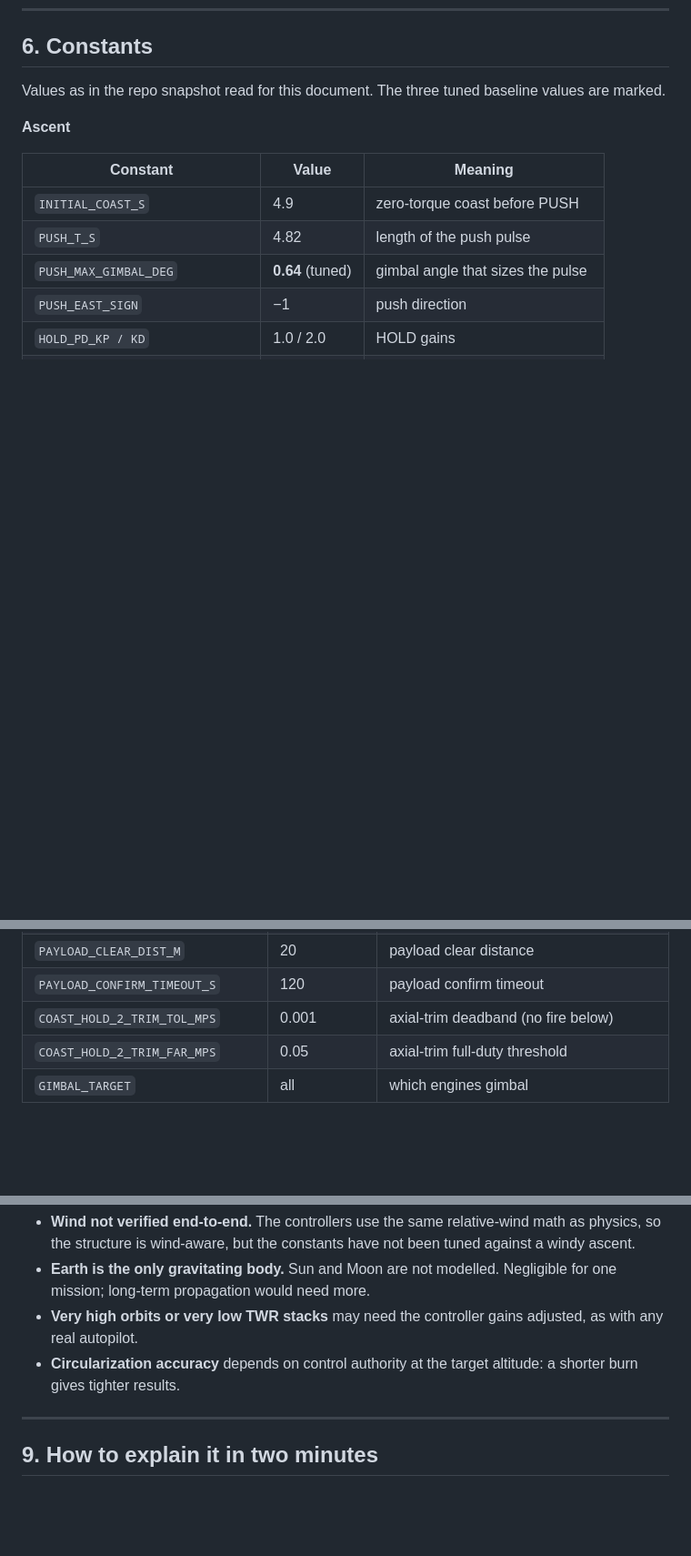
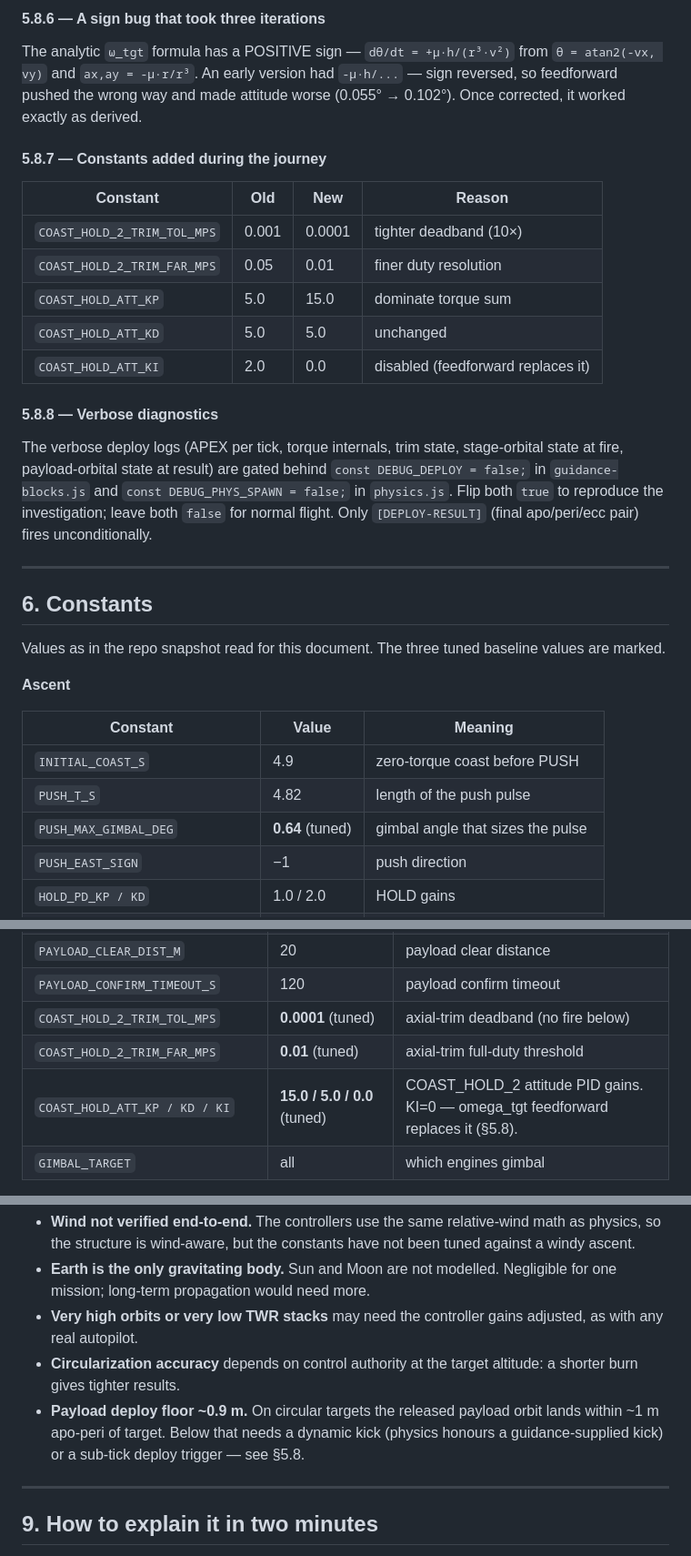
Before and after one commit to vela604/Project-Falcon-9, a Markdown page: LEOINSERTION-V3.md, 3 parts joined by grey strips. Shown at 91% size. Rendered like a GitHub page; blank space fills up the shorter version.

```diff
--- a/LEOINSERTION-V3.md
+++ b/LEOINSERTION-V3.md
@@ -796,3 +880,32 @@ fields: `deployCommandSimTime`, `clearedPayloadCount`, `finalApogeeKm`,
+#### 5.8.6 — A sign bug that took three iterations
+
+The analytic `ω_tgt` formula has a POSITIVE sign —
+`dθ/dt = +μ·h/(r³·v²)` from `θ = atan2(-vx, vy)` and `ax,ay = -μ·r/r³`.
+An early version had `-μ·h/...` — sign reversed, so feedforward pushed
+the wrong way and made attitude worse (0.055° → 0.102°). Once corrected,
+it worked exactly as derived.
+
+#### 5.8.7 — Constants added during the journey
+
+| Constant | Old | New | Reason |
+|---|---|---|---|
+| `COAST_HOLD_2_TRIM_TOL_MPS` | 0.001 | 0.0001 | tighter deadband (10×) |
+| `COAST_HOLD_2_TRIM_FAR_MPS` | 0.05 | 0.01 | finer duty resolution |
+| `COAST_HOLD_ATT_KP` | 5.0 | 15.0 | dominate torque sum |
+| `COAST_HOLD_ATT_KD` | 5.0 | 5.0 | unchanged |
+| `COAST_HOLD_ATT_KI` | 2.0 | 0.0 | disabled (feedforward replaces it) |
+
+#### 5.8.8 — Verbose diagnostics
+
+The verbose deploy logs (APEX per tick, torque internals, trim state,
+stage-orbital state at fire, payload-orbital state at result) are gated
+behind `const DEBUG_DEPLOY = false;` in `guidance-blocks.js` and
+`const DEBUG_PHYS_SPAWN = false;` in `physics.js`. Flip both `true` to
+reproduce the investigation; leave both `false` for normal flight.
+Only `[DEPLOY-RESULT]` (final apo/peri/ecc pair) fires unconditionally.
+
+---
+
 ## 6. Constants
 
 Values as in the repo snapshot read for this document. The three tuned
@@ -837,8 +950,9 @@ baseline values are marked.
 | `CIRC_ATT_KP / KD` | 0.5 / 4.0 | coast and circularize attitude gains |
 | `PAYLOAD_CLEAR_DIST_M` | 20 | payload clear distance |
 | `PAYLOAD_CONFIRM_TIMEOUT_S` | 120 | payload confirm timeout |
-| `COAST_HOLD_2_TRIM_TOL_MPS` | 0.001 | axial-trim deadband (no fire below) |
-| `COAST_HOLD_2_TRIM_FAR_MPS` | 0.05 | axial-trim full-duty threshold |
+| `COAST_HOLD_2_TRIM_TOL_MPS` | **0.0001** (tuned) | axial-trim deadband (no fire below) |
+| `COAST_HOLD_2_TRIM_FAR_MPS` | **0.01** (tuned) | axial-trim full-duty threshold |
+| `COAST_HOLD_ATT_KP / KD / KI` | **15.0 / 5.0 / 0.0** (tuned) | COAST_HOLD_2 attitude PID gains. KI=0 — omega_tgt feedforward replaces it (§5.8). |
 | `GIMBAL_TARGET` | all | which engines gimbal |
 
 Also decided by the mission layer **(unverified here)**: `SEPARATION_DURATION_S`,
@@ -886,6 +1000,10 @@ are not part of retuning.
   adjusted, as with any real autopilot.
 - **Circularization accuracy** depends on control authority at the target
   altitude: a shorter burn gives tighter results.
+- **Payload deploy floor ~0.9 m.** On circular targets the released
+  payload orbit lands within ~1 m apo-peri of target. Below that needs
+  a dynamic kick (physics honours a guidance-supplied kick) or a
+  sub-tick deploy trigger — see §5.8.
 
 ---
 
```
Also changed, not shown: other parts of LEOINSERTION-V3.md (+84 -0 lines).
